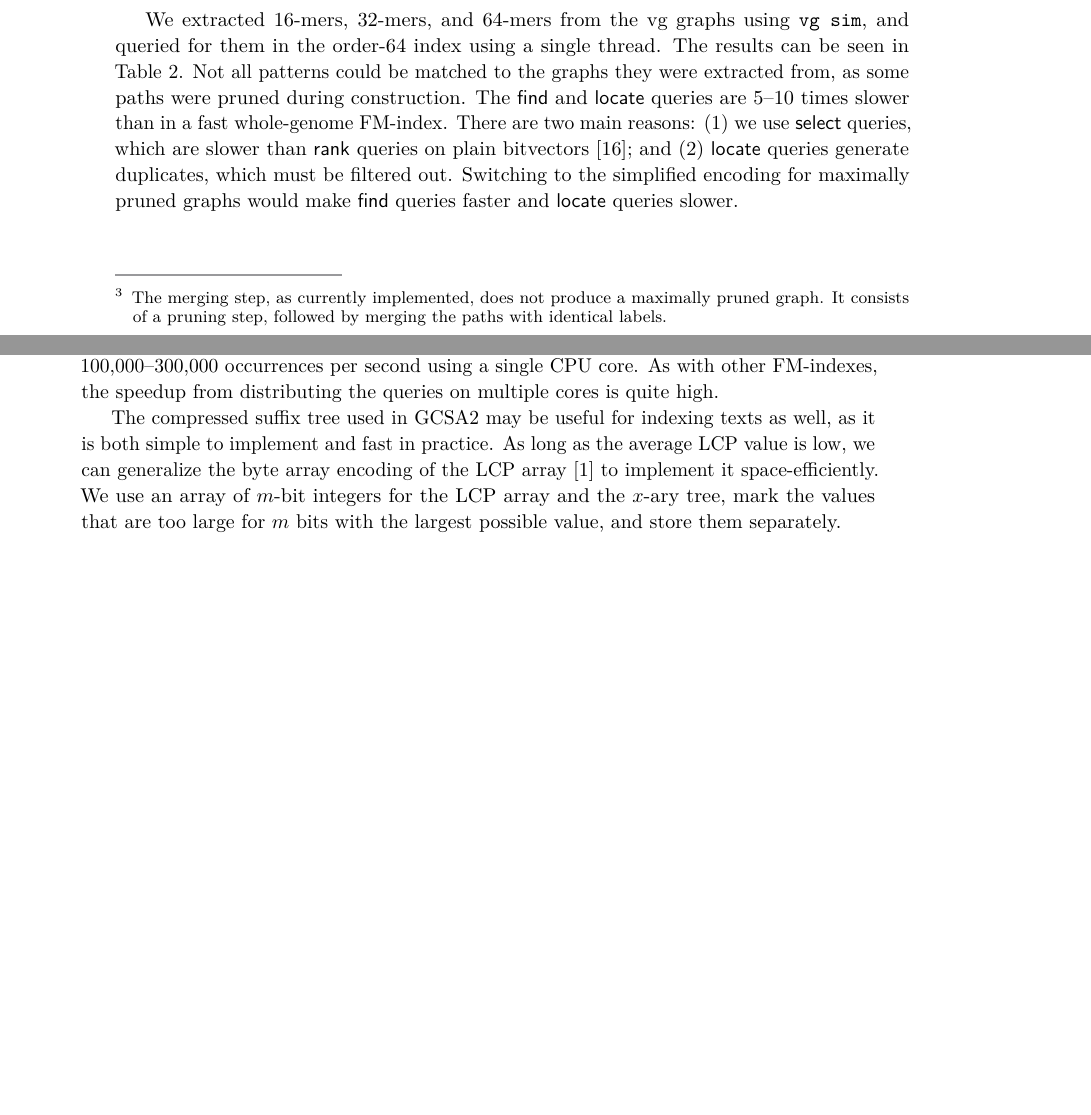
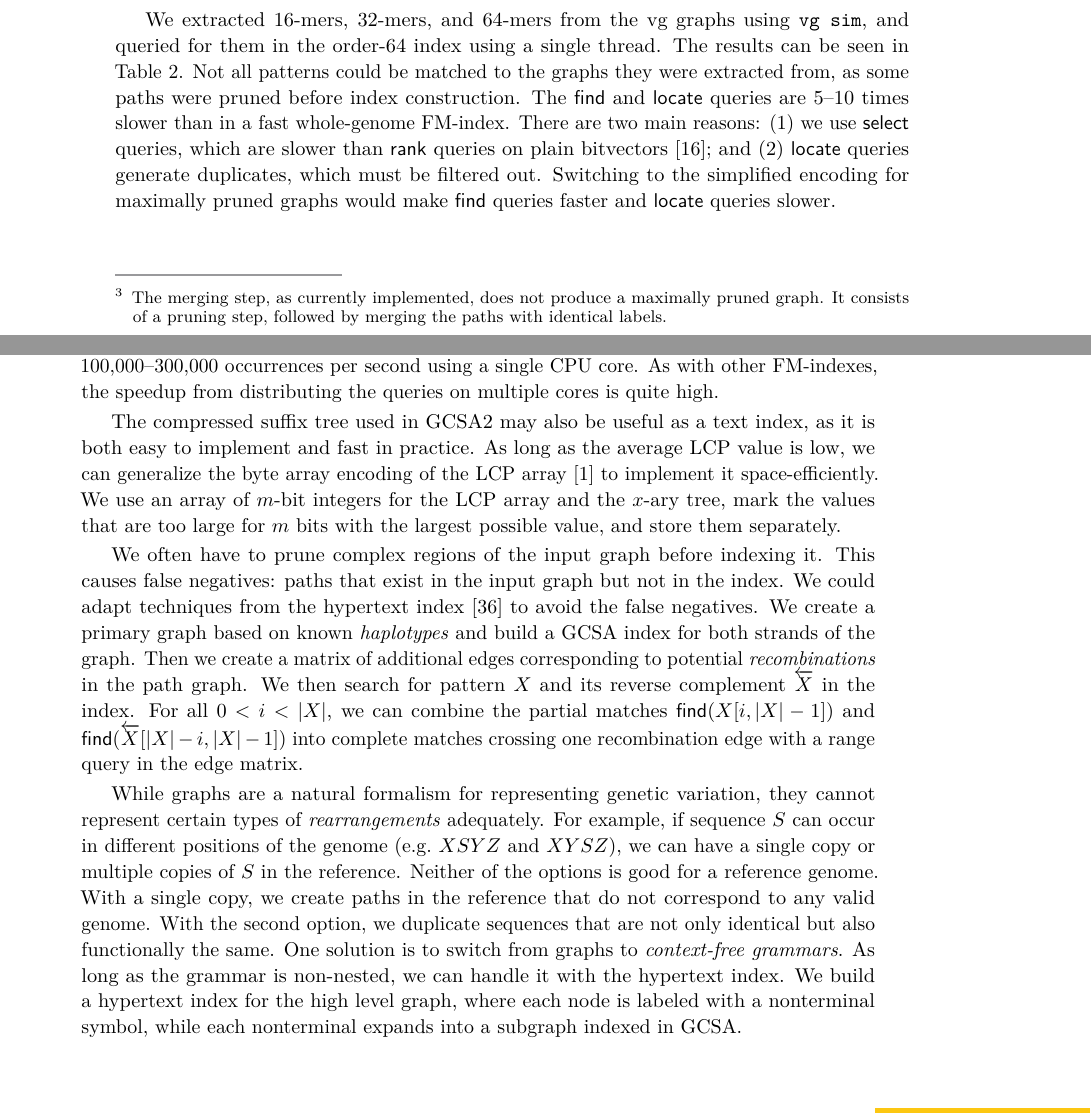
Before and after one commit to jltsiren/gcsa2, a LaTeX paper (paper/paper.tex): two parts of pages 12 and 13 of 18 before the commit and two parts of pages 12 and 13 of 19 after it, joined at a grey line, cut so that both start at the same text, the shorter picture padded with empty space. Compiled offline with pdfLaTeX.

Commit message:
Finished the text; figures next.

```diff
--- a/paper/paper.tex
+++ b/paper/paper.tex
@@ -381,7 +381,7 @@ We built vg graphs based from the human reference genome (GRCh37) and the 1000~G
 
 A single-strand whole-genome index can be built overnight with 96~gigabytes of memory. Even 64~gigabytes is enough, but the lack of sufficient disk cache may make the construction slower. The size of the de~Bruijn graph grows exponentially at roughly $1.031^{k} \cdot 2.38$~billion nodes, while the growth rate of the pruned de~Bruijn graph is much slower.\footnote{The merging step, as currently implemented, does not produce a maximally pruned graph. It consists of a pruning step, followed by merging the paths with identical labels.} The index itself grows even more slowly with $k$, as we sample the values more often in lower order graphs.
 
-We extracted \kmer{16}s, \kmer{32}s, and \kmer{64}s from the vg graphs using \texttt{vg sim}, and queried for them in the \orderk{64} index using a single thread. The results can be seen in Table~\ref{table:benchmark}. Not all patterns could be matched to the graphs they were extracted from, as some paths were pruned during construction. The $\find$ and $\locate$ queries are 5\nobreakdash--10 times slower than in a fast whole-genome FM\nobreakdash-index. There are two main reasons: (1) we use $\select$ queries, which are slower than $\rank$ queries on plain bitvectors \cite{Gog2014}; and (2) $\locate$ queries generate duplicates, which must be filtered out. Switching to the simplified encoding for maximally pruned graphs would make $\find$ queries faster and $\locate$ queries slower.
+We extracted \kmer{16}s, \kmer{32}s, and \kmer{64}s from the vg graphs using \texttt{vg sim}, and queried for them in the \orderk{64} index using a single thread. The results can be seen in Table~\ref{table:benchmark}. Not all patterns could be matched to the graphs they were extracted from, as some paths were pruned before index construction. The $\find$ and $\locate$ queries are 5\nobreakdash--10 times slower than in a fast whole-genome FM\nobreakdash-index. There are two main reasons: (1) we use $\select$ queries, which are slower than $\rank$ queries on plain bitvectors \cite{Gog2014}; and (2) $\locate$ queries generate duplicates, which must be filtered out. Switching to the simplified encoding for maximally pruned graphs would make $\find$ queries faster and $\locate$ queries slower.
 
 \begin{table}[t!]
 \begin{center}
@@ -405,17 +405,17 @@ GCSA2 is a path index for variation graphs. It uses a structurally compressed de
 
 We can build a forward strand whole-genome index overnight on a system with 96~gigabytes of memory and a few hundred gigabytes of fast disk space. The index itself requires less than 16~gigabytes of memory. Query performance is roughly 5\nobreakdash--10 times slower than for a fast FM\nobreakdash-index for sequences. GCSA2 can search for patterns at roughly 0.8\nobreakdash--1.0~MB/s and locate 100,000\nobreakdash--300,000 occurrences per second using a single CPU core. As with other FM\nobreakdash-indexes, the speedup from distributing the queries on multiple cores is quite high.
 
-The compressed suffix tree used in GCSA2 may be useful for indexing texts as well, as it is both simple to implement and fast in practice. As long as the average LCP value is low, we can generalize the byte array encoding of the LCP array \cite{Abouelhoda2004} to implement it space-efficiently. We use an array of $m$\nobreakdash-bit integers for the LCP array and the $x$\nobreakdash-ary tree, mark the values that are too large for $m$~bits with the largest possible value, and store them separately.
+The compressed suffix tree used in GCSA2 may also be useful as a text index, as it is both easy to implement and fast in practice. As long as the average LCP value is low, we can generalize the byte array encoding of the LCP array \cite{Abouelhoda2004} to implement it space-efficiently. We use an array of $m$\nobreakdash-bit integers for the LCP array and the $x$\nobreakdash-ary tree, mark the values that are too large for $m$~bits with the largest possible value, and store them separately.
 
-% FIXME from here
-% additional edges using hypertext index; haplotypes and potential recombinations
+We often have to prune complex regions of the input graph before indexing it. This causes false negatives: paths that exist in the input graph but not in the index. We could adapt techniques from the hypertext index \cite{Thachuk2013} to avoid the false negatives. We create a primary graph based on known \emph{haplotypes} and build a GCSA index for both strands of the graph. Then we create a matrix of additional edges corresponding to potential \emph{recombinations} in the path graph. We then search for pattern $X$ and its reverse complement $\revcomp{X}$ in the index. For all $0 < i < \abs{X}$, we can combine the partial matches $\find(X[i, \abs{X}-1])$ and $\find(\revcomp{X}[\abs{X}-i, \abs{X}-1])$ into complete matches crossing one recombination edge with a range query in the edge matrix.
 
-% graph formalism, grammars
+While graphs are a natural formalism for representing genetic variation, they cannot represent certain types of \emph{rearrangements} adequately. For example, if sequence $S$ can occur in different positions of the genome (e.g.~$XSYZ$ and $XYSZ$), we can have a single copy or multiple copies of $S$ in the reference. Neither of the options is good for a reference genome. With a single copy, we create paths in the reference that do not correspond to any valid genome. With the second option, we duplicate sequences that are not only identical but also functionally the same. One solution is to switch from graphs to \emph{context-free grammars}. As long as the grammar is non-nested, we can handle it with the hypertext index. We build a hypertext index for the high level graph, where each node is labeled with a nonterminal symbol, while each nonterminal expands into a subgraph indexed in GCSA.
 
 
 \subparagraph*{Acknowledgements.}
 
 I thank Erik Garrison, Richard Durbin, and Adam Novak for the fruitful discussions we had while I developed the GCSA2 index. Many extensions over the original GCSA and clarifications of the assumptions I made are a direct result of those discussions.
+
 
 \bibliography{paper}
 
```
Also changed, not shown: paper/paper.tex (6 more changed lines).
